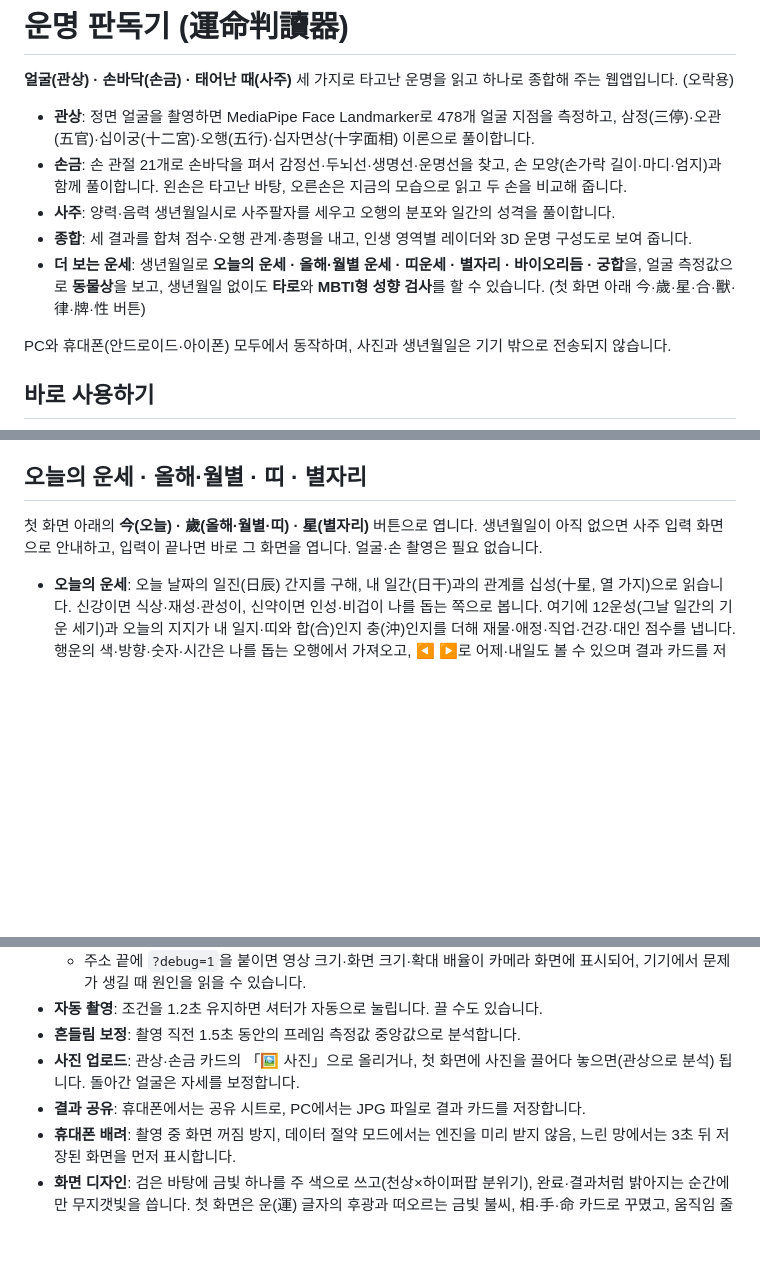
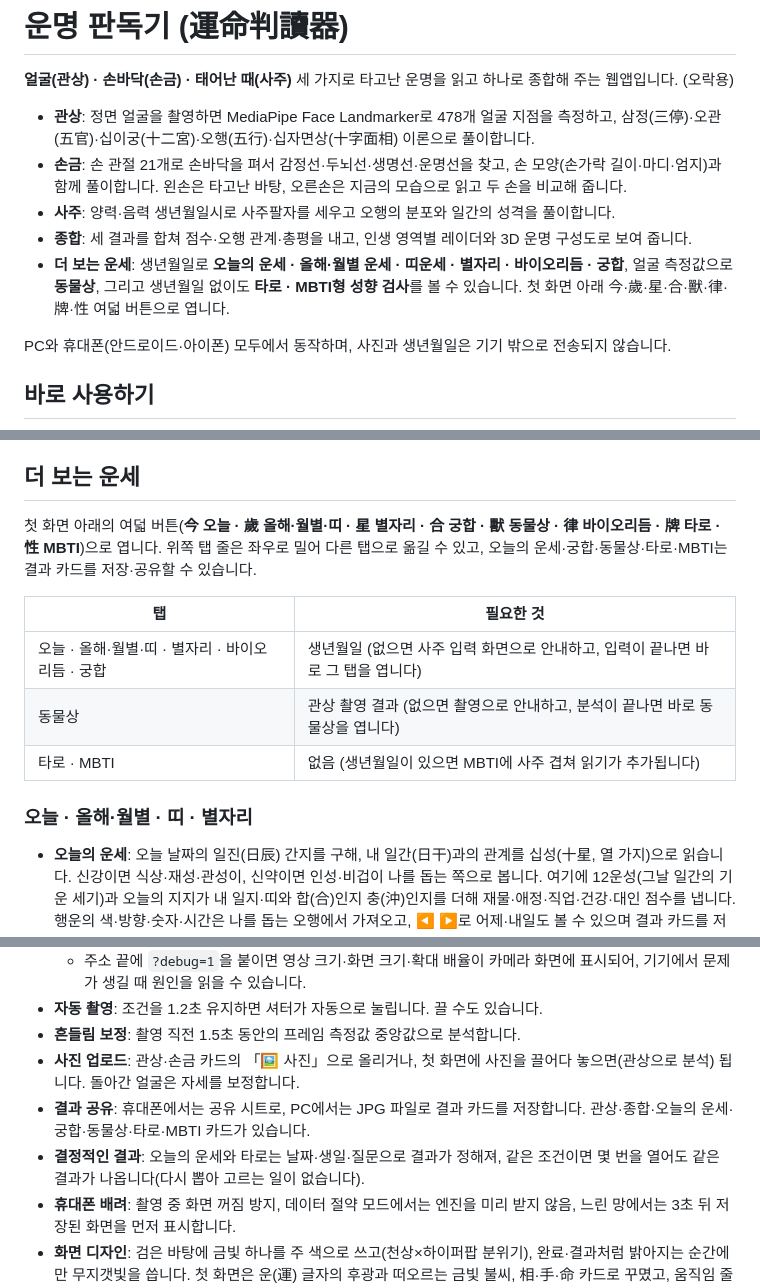
Before and after one commit to jyseok0311/gwansang-reader, a Markdown page: README.md, 3 parts joined by grey strips. Drawn GitHub-style; blank space fills up the shorter version.

Commit message:
README 정리: 더 보는 운세 섹션 구성과 탭별 필요 조건, 카드·결정성, 도구, 주의 반영
Co-Authored-By: Claude Sonnet 5.5 <noreply@anthropic.com>

```diff
--- a/README.md
+++ b/README.md
@@ -6,7 +6,7 @@
 - **손금**: 손 관절 21개로 손바닥을 펴서 감정선·두뇌선·생명선·운명선을 찾고, 손 모양(손가락 길이·마디·엄지)과 함께 풀이합니다. 왼손은 타고난 바탕, 오른손은 지금의 모습으로 읽고 두 손을 비교해 줍니다.
 - **사주**: 양력·음력 생년월일시로 사주팔자를 세우고 오행의 분포와 일간의 성격을 풀이합니다.
 - **종합**: 세 결과를 합쳐 점수·오행 관계·총평을 내고, 인생 영역별 레이더와 3D 운명 구성도로 보여 줍니다.
-- **더 보는 운세**: 생년월일로 **오늘의 운세 · 올해·월별 운세 · 띠운세 · 별자리 · 바이오리듬 · 궁합**을, 얼굴 측정값으로 **동물상**을 보고, 생년월일 없이도 **타로**와 **MBTI형 성향 검사**를 할 수 있습니다. (첫 화면 아래 今·歲·星·合·獸·律·牌·性 버튼)
+- **더 보는 운세**: 생년월일로 **오늘의 운세 · 올해·월별 운세 · 띠운세 · 별자리 · 바이오리듬 · 궁합**, 얼굴 측정값으로 **동물상**, 그리고 생년월일 없이도 **타로 · MBTI형 성향 검사**를 볼 수 있습니다. 첫 화면 아래 今·歲·星·合·獸·律·牌·性 여덟 버튼으로 엽니다.
 
 PC와 휴대폰(안드로이드·아이폰) 모두에서 동작하며, 사진과 생년월일은 기기 밖으로 전송되지 않습니다.
 
@@ -116,9 +116,17 @@ Claude 앱 안의 미리보기 브라우저는 카메라를 막아 두었습니
 - **다루지 않는 것**: 대운·세운, 신살, 격국·용신 등 정밀한 명리 풀이는 다루지 않습니다.
 - **자체 검증**: `node tools/saju-check.mjs`로 일주 대조 2000일, 입춘 경계, 알려진 날짜, 서머타임 처리를 다시 확인할 수 있습니다.
 
-## 오늘의 운세 · 올해·월별 · 띠 · 별자리
+## 더 보는 운세
 
-첫 화면 아래의 **今(오늘) · 歲(올해·월별·띠) · 星(별자리)** 버튼으로 엽니다. 생년월일이 아직 없으면 사주 입력 화면으로 안내하고, 입력이 끝나면 바로 그 화면을 엽니다. 얼굴·손 촬영은 필요 없습니다.
+첫 화면 아래의 여덟 버튼(**今 오늘 · 歲 올해·월별·띠 · 星 별자리 · 合 궁합 · 獸 동물상 · 律 바이오리듬 · 牌 타로 · 性 MBTI**)으로 엽니다. 위쪽 탭 줄은 좌우로 밀어 다른 탭으로 옮길 수 있고, 오늘의 운세·궁합·동물상·타로·MBTI는 결과 카드를 저장·공유할 수 있습니다.
+
+| 탭 | 필요한 것 |
+| --- | --- |
+| 오늘 · 올해·월별·띠 · 별자리 · 바이오리듬 · 궁합 | 생년월일 (없으면 사주 입력 화면으로 안내하고, 입력이 끝나면 바로 그 탭을 엽니다) |
+| 동물상 | 관상 촬영 결과 (없으면 촬영으로 안내하고, 분석이 끝나면 바로 동물상을 엽니다) |
+| 타로 · MBTI | 없음 (생년월일이 있으면 MBTI에 사주 겹쳐 읽기가 추가됩니다) |
+
+### 오늘 · 올해·월별 · 띠 · 별자리
 
 - **오늘의 운세**: 오늘 날짜의 일진(日辰) 간지를 구해, 내 일간(日干)과의 관계를 십성(十星, 열 가지)으로 읽습니다. 신강이면 식상·재성·관성이, 신약이면 인성·비겁이 나를 돕는 쪽으로 봅니다. 여기에 12운성(그날 일간의 기운 세기)과 오늘의 지지가 내 일지·띠와 합(合)인지 충(沖)인지를 더해 재물·애정·직업·건강·대인 점수를 냅니다. 행운의 색·방향·숫자·시간은 나를 돕는 오행에서 가져오고, ◀ ▶로 어제·내일도 볼 수 있으며 결과 카드를 저장·공유할 수 있습니다. 무작위 요소가 없어 같은 날엔 같은 결과가 나옵니다.
 - **올해·월별 운세**: 올해의 세운(歲運)과 열두 달의 월건(月建, 절기 기준)을 같은 방식으로 읽어 월별 꺾은선 그래프와 달별 풀이를 보여 줍니다. 달을 누르면 그달의 십성 풀이와 영역별 점수가 나옵니다.
@@ -201,7 +209,8 @@ Claude 앱 안의 미리보기 브라우저는 카메라를 막아 두었습니
 - **자동 촬영**: 조건을 1.2초 유지하면 셔터가 자동으로 눌립니다. 끌 수도 있습니다.
 - **흔들림 보정**: 촬영 직전 1.5초 동안의 프레임 측정값 중앙값으로 분석합니다.
 - **사진 업로드**: 관상·손금 카드의 「🖼 사진」으로 올리거나, 첫 화면에 사진을 끌어다 놓으면(관상으로 분석) 됩니다. 돌아간 얼굴은 자세를 보정합니다.
-- **결과 공유**: 휴대폰에서는 공유 시트로, PC에서는 JPG 파일로 결과 카드를 저장합니다.
+- **결과 공유**: 휴대폰에서는 공유 시트로, PC에서는 JPG 파일로 결과 카드를 저장합니다. 관상·종합·오늘의 운세·궁합·동물상·타로·MBTI 카드가 있습니다.
+- **결정적인 결과**: 오늘의 운세와 타로는 날짜·생일·질문으로 결과가 정해져, 같은 조건이면 몇 번을 열어도 같은 결과가 나옵니다(다시 뽑아 고르는 일이 없습니다).
 - **휴대폰 배려**: 촬영 중 화면 꺼짐 방지, 데이터 절약 모드에서는 엔진을 미리 받지 않음, 느린 망에서는 3초 뒤 저장된 화면을 먼저 표시합니다.
 - **화면 디자인**: 검은 바탕에 금빛 하나를 주 색으로 쓰고(천상×하이퍼팝 분위기), 완료·결과처럼 밝아지는 순간에만 무지갯빛을 씁니다. 첫 화면은 운(運) 글자의 후광과 떠오르는 금빛 불씨, 相·手·命 카드로 꾸몄고, 움직임 줄이기 설정을 켜면 애니메이션이 꺼집니다.
 - **접근성**: 모든 그래프에 점수를 읽어 주는 설명을 달았고, 3D 구성도는 키보드 좌우 방향키로 돌릴 수 있습니다. 포커스 표시와 충분한 버튼 크기를 지켰습니다.
```
Also changed, not shown: other parts of README.md (+2 -1 lines).
